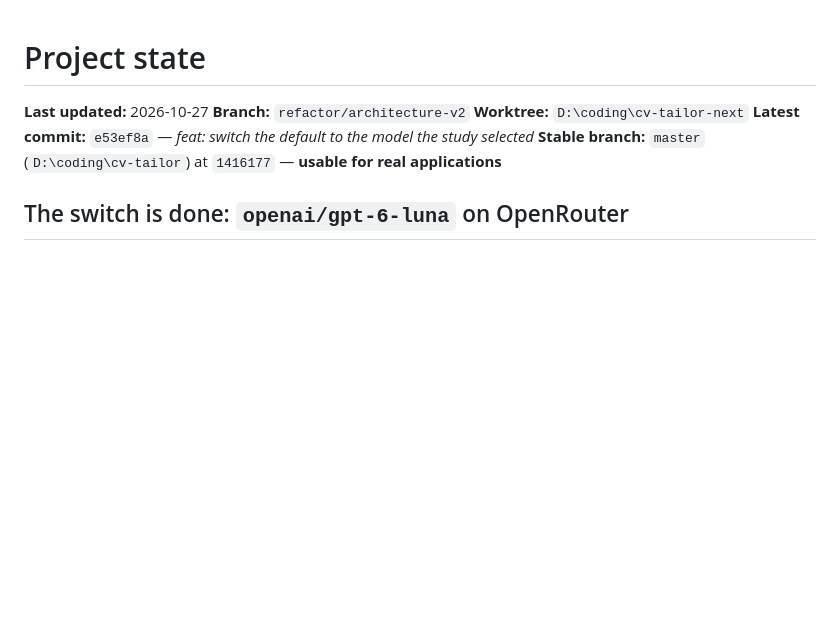
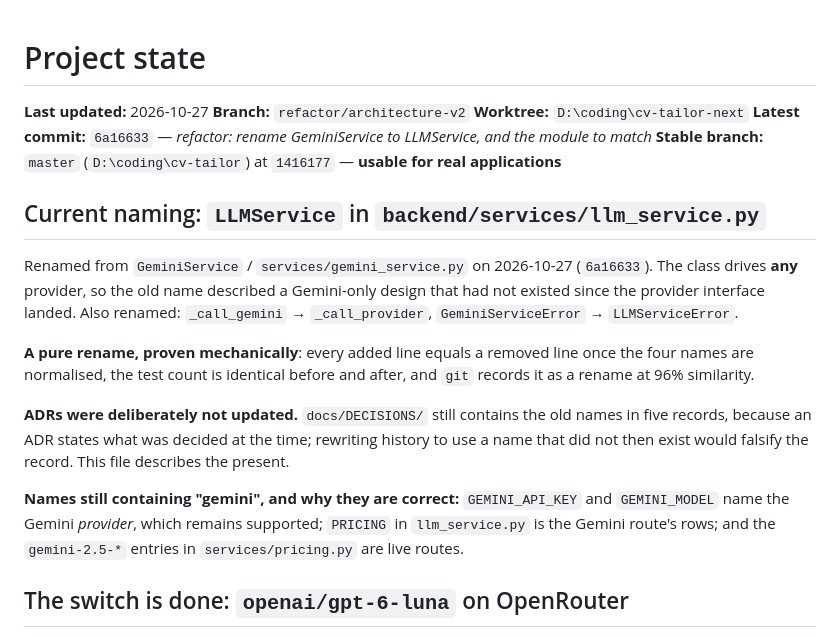
Before and after one commit to srdpsrknth/cv-tailor, a Markdown page: docs/PROJECT_STATE.md, the part around the change. Rendered like a GitHub page; blank space fills up the shorter version.

Commit message:
docs: record the rename, and update the stale commit header
PROJECT_STATE now states the current name up front, because the module path changed and a
reader arriving at `services/gemini_service.py` would find nothing there.

It also records **why the ADRs were left alone**: five of them still contain the old
names, and that is deliberate. An ADR states what was decided at the time, so rewriting
one to use a name that did not exist then would falsify the record -- the same distinction
that made two tests wrong to depend on a file the privacy model forbids.

Lists the names that still contain "gemini" and why each is correct, so a future reader
does not "fix" a provider reference that is accurate.

```diff
--- a/docs/PROJECT_STATE.md
+++ b/docs/PROJECT_STATE.md
@@ -3,8 +3,28 @@
 **Last updated:** 2026-10-27
 **Branch:** `refactor/architecture-v2`
 **Worktree:** `D:\coding\cv-tailor-next`
-**Latest commit:** `e53ef8a` — *feat: switch the default to the model the study selected*
+**Latest commit:** `6a16633` — *refactor: rename GeminiService to LLMService, and the module to match*
 **Stable branch:** `master` (`D:\coding\cv-tailor`) at `1416177` — **usable for real applications**
+
+## Current naming: `LLMService` in `backend/services/llm_service.py`
+
+Renamed from `GeminiService` / `services/gemini_service.py` on 2026-10-27 (`6a16633`). The
+class drives **any** provider, so the old name described a Gemini-only design that had not
+existed since the provider interface landed. Also renamed: `_call_gemini` →
+`_call_provider`, `GeminiServiceError` → `LLMServiceError`.
+
+**A pure rename, proven mechanically**: every added line equals a removed line once the
+four names are normalised, the test count is identical before and after, and `git` records
+it as a rename at 96% similarity.
+
+**ADRs were deliberately not updated.** `docs/DECISIONS/` still contains the old names in
+five records, because an ADR states what was decided at the time; rewriting history to use
+a name that did not then exist would falsify the record. This file describes the present.
+
+**Names still containing "gemini", and why they are correct:** `GEMINI_API_KEY` and
+`GEMINI_MODEL` name the Gemini *provider*, which remains supported; `PRICING` in
+`llm_service.py` is the Gemini route's rows; and the `gemini-2.5-*` entries in
+`services/pricing.py` are live routes.
 
 ## The switch is done: `openai/gpt-6-luna` on OpenRouter
 
```
